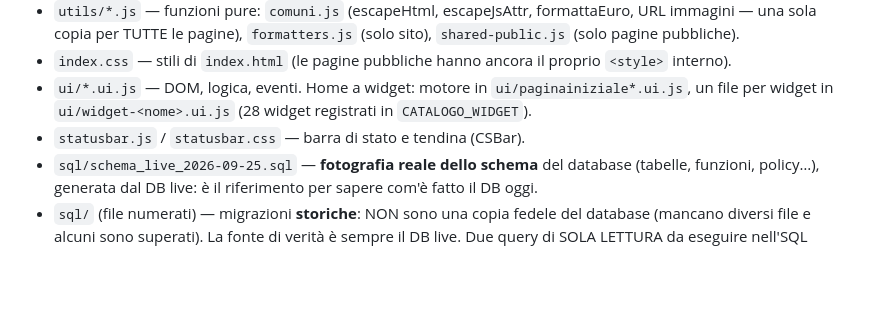
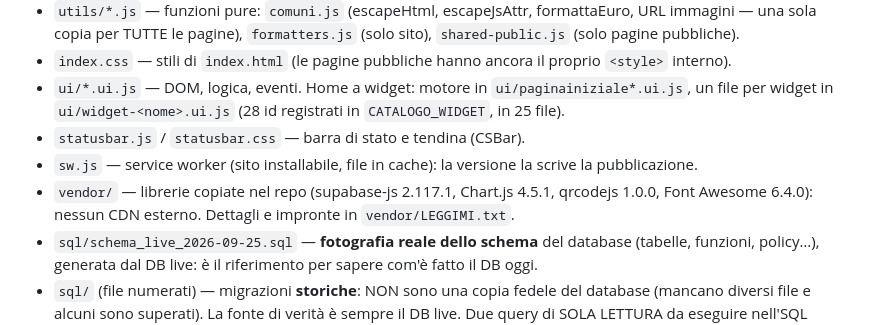
Before and after one commit to Bindexxx/bindex, a Markdown page: README.md, the part around one of its changes. Drawn GitHub-style; blank space fills up the shorter version.

```diff
--- a/README.md
+++ b/README.md
@@ -40,8 +40,13 @@ globale**.
   proprio `<style>` interno).
 - `ui/*.ui.js` — DOM, logica, eventi. Home a widget: motore in
   `ui/paginainiziale*.ui.js`, un file per widget in `ui/widget-<nome>.ui.js`
-  (28 widget registrati in `CATALOGO_WIDGET`).
+  (28 id registrati in `CATALOGO_WIDGET`, in 25 file).
 - `statusbar.js` / `statusbar.css` — barra di stato e tendina (CSBar).
+- `sw.js` — service worker (sito installabile, file in cache): la versione
+  la scrive la pubblicazione.
+- `vendor/` — librerie copiate nel repo (supabase-js 2.117.1, Chart.js 4.5.1,
+  qrcodejs 1.0.0, Font Awesome 6.4.0): nessun CDN esterno. Dettagli e impronte
+  in `vendor/LEGGIMI.txt`.
 - `sql/schema_live_2026-09-25.sql` — **fotografia reale dello schema** del
   database (tabelle, funzioni, policy…), generata dal DB live: è il
   riferimento per sapere com'è fatto il DB oggi.
```
Also changed, not shown: other parts of README.md (+42 -15 lines).
